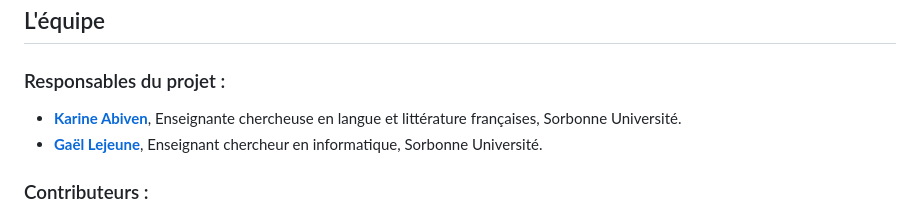
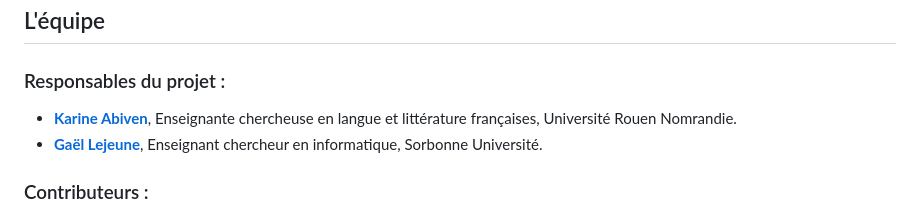
Before and after one commit to Antonomaz/Application, a Markdown page: Markdown/project.md, the part around the change. Rendered like a GitHub page.

```diff
--- a/Markdown/project.md
+++ b/Markdown/project.md
@@ -15,7 +15,7 @@ Les documents ont tous été dotés d'un manifest IIIF (International Image Inte
 
 ### Responsables du projet :
 
-- [**Karine Abiven**](https://orcid.org/0000-0001-9518-1040), Enseignante chercheuse en langue et littérature françaises, Sorbonne Université.
+- [**Karine Abiven**](https://orcid.org/0000-0001-9518-1040), Enseignante chercheuse en langue et littérature françaises, Université Rouen Nomrandie.
 - [**Gaël Lejeune**](https://www.lejeunegael.fr/), Enseignant chercheur  en informatique, Sorbonne Université.
 
 ### Contributeurs :
```
